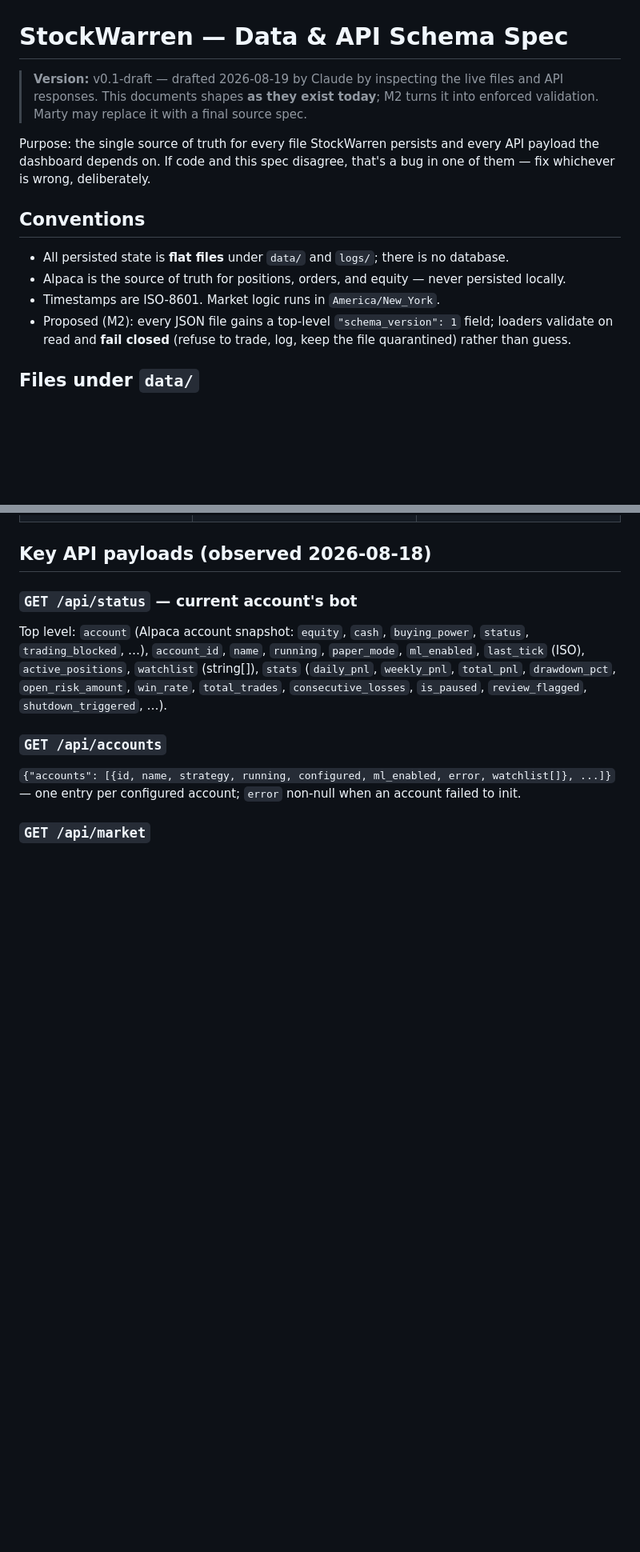
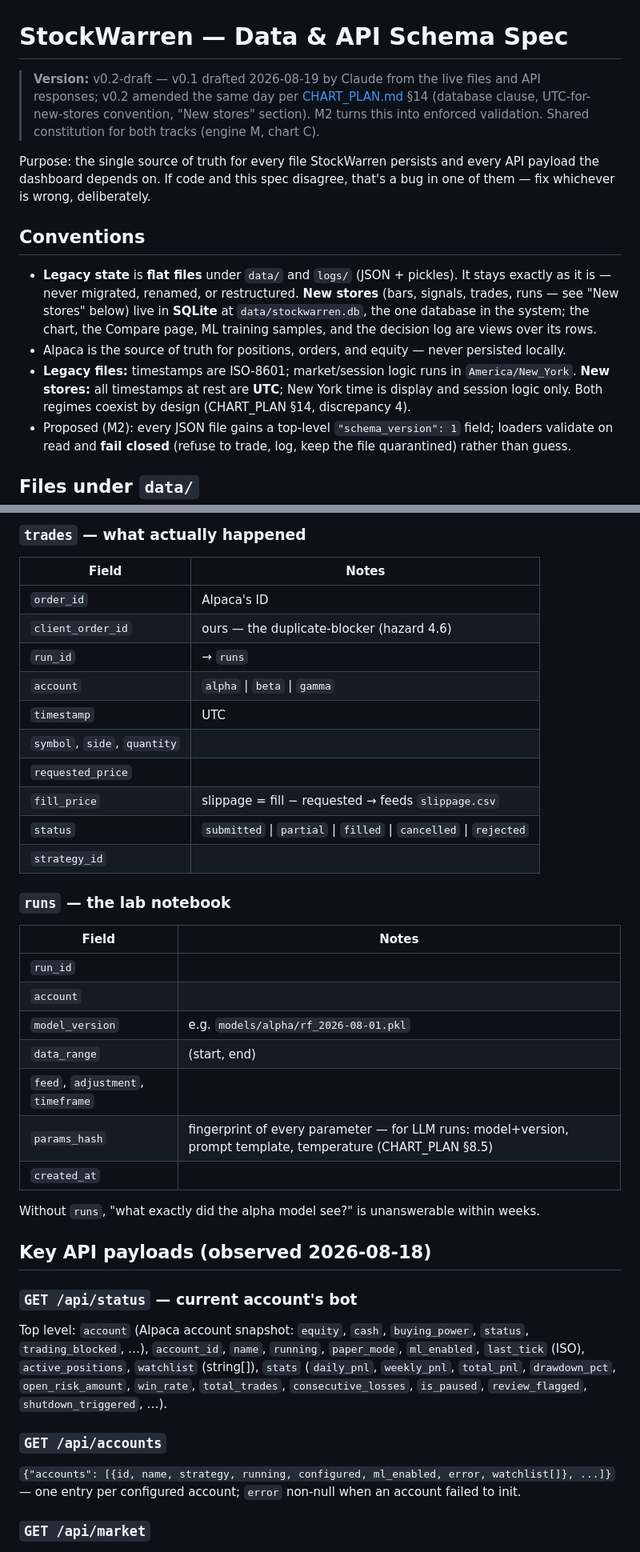
Before and after one commit to martybee/StockWarren, a Markdown page: docs/SCHEMA.md, 2 parts joined by grey strips. Shown at 80% size. Rendered like a GitHub page; blank space fills up the shorter version.

```diff
--- a/docs/SCHEMA.md
+++ b/docs/SCHEMA.md
@@ -1,8 +1,9 @@
 # StockWarren — Data & API Schema Spec
 
-> **Version:** v0.1-draft — drafted 2026-08-19 by Claude by inspecting the live
-> files and API responses. This documents shapes **as they exist today**; M2 turns
-> it into enforced validation. Marty may replace it with a final source spec.
+> **Version:** v0.2-draft — v0.1 drafted 2026-08-19 by Claude from the live files
+> and API responses; v0.2 amended the same day per [CHART_PLAN.md](CHART_PLAN.md) §14
+> (database clause, UTC-for-new-stores convention, "New stores" section). M2 turns
+> this into enforced validation. Shared constitution for both tracks (engine M, chart C).
 
 Purpose: the single source of truth for every file StockWarren persists and every
 API payload the dashboard depends on. If code and this spec disagree, that's a bug
@@ -10,9 +11,15 @@ in one of them — fix whichever is wrong, deliberately.
 
 ## Conventions
 
-- All persisted state is **flat files** under `data/` and `logs/`; there is no database.
+- **Legacy state** is **flat files** under `data/` and `logs/` (JSON + pickles). It stays
+  exactly as it is — never migrated, renamed, or restructured. **New stores** (bars,
+  signals, trades, runs — see "New stores" below) live in **SQLite** at
+  `data/stockwarren.db`, the one database in the system; the chart, the Compare page,
+  ML training samples, and the decision log are views over its rows.
 - Alpaca is the source of truth for positions, orders, and equity — never persisted locally.
-- Timestamps are ISO-8601. Market logic runs in `America/New_York`.
+- **Legacy files:** timestamps are ISO-8601; market/session logic runs in `America/New_York`.
+  **New stores:** all timestamps at rest are **UTC**; New York time is display and
+  session logic only. Both regimes coexist by design (CHART_PLAN §14, discrepancy 4).
 - Proposed (M2): every JSON file gains a top-level `"schema_version": 1` field;
   loaders validate on read and **fail closed** (refuse to trade, log, keep the file
   quarantined) rather than guess.
@@ -83,3 +137,32 @@ it**; a human deletes it by hand to resume. Absence = normal operation.
+### `trades` — what actually happened
+
+| Field | Notes |
+|---|---|
+| `order_id` | Alpaca's ID |
+| `client_order_id` | ours — the duplicate-blocker (hazard 4.6) |
+| `run_id` | → `runs` |
+| `account` | `alpha` \| `beta` \| `gamma` |
+| `timestamp` | UTC |
+| `symbol`, `side`, `quantity` | |
+| `requested_price` | |
+| `fill_price` | slippage = fill − requested → feeds `slippage.csv` |
+| `status` | `submitted` \| `partial` \| `filled` \| `cancelled` \| `rejected` |
+| `strategy_id` | |
+
+### `runs` — the lab notebook
+
+| Field | Notes |
+|---|---|
+| `run_id` | |
+| `account` | |
+| `model_version` | e.g. `models/alpha/rf_2026-08-01.pkl` |
+| `data_range` | (start, end) |
+| `feed`, `adjustment`, `timeframe` | |
+| `params_hash` | fingerprint of every parameter — for LLM runs: model+version, prompt template, temperature (CHART_PLAN §8.5) |
+| `created_at` | |
+
+Without `runs`, "what exactly did the alpha model see?" is unanswerable within weeks.
+
 ## Key API payloads (observed 2026-08-18)
 
 ### `GET /api/status` — current account's bot
```
Also changed, not shown: other parts of docs/SCHEMA.md (+51 -2 lines).
